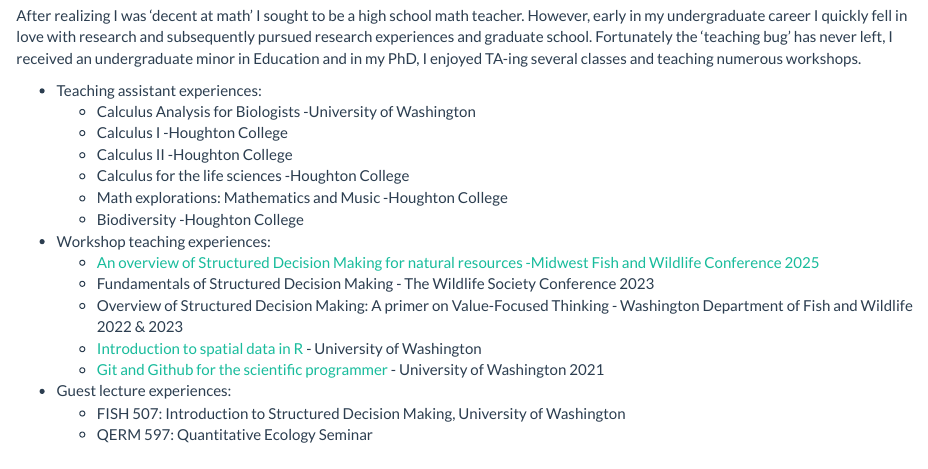
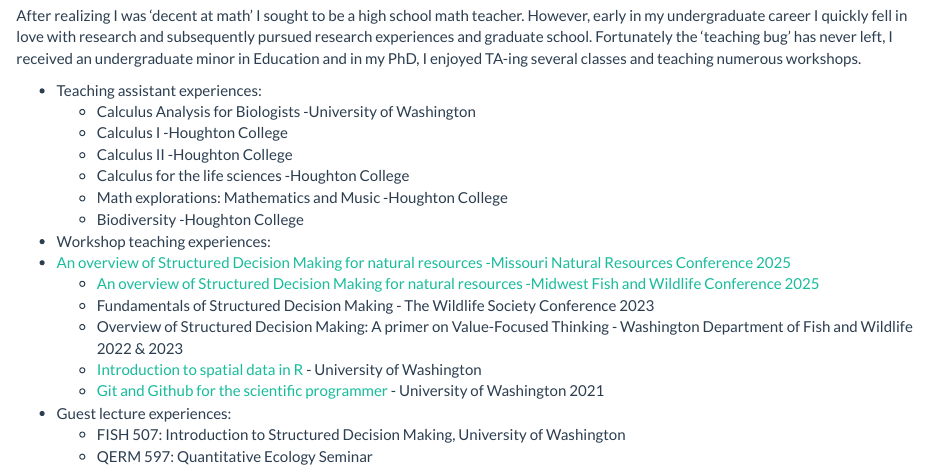
Before and after one commit to briellekthompson/personal_site, an R Markdown document (teaching.Rmd): the page in a window 1100 px wide, from 190 px down. The pictures show the output file teaching.html that the author committed with the source, opened offline; library style sheets and scripts come from the installed R packages.

Commit message:
Add MNRC

```diff
--- a/teaching.Rmd
+++ b/teaching.Rmd
@@ -14,6 +14,7 @@
   + Biodiversity -Houghton College
 
 * Workshop teaching experiences:
++ [An overview of Structured Decision Making for natural resources -Missouri Natural Resources Conference 2025](https://briellekwarta19.github.io/SDMworkshop_MNRC_2025/)
   + [An overview of Structured Decision Making for natural resources -Midwest Fish and Wildlife Conference 2025](https://briellekwarta19.github.io/SDMworkshop_MidwestFW_2025/)
   + Fundamentals of Structured Decision Making - The Wildlife Society Conference 2023
   + Overview of Structured Decision Making: A primer on Value-Focused Thinking - Washington Department of Fish and Wildlife 2022 & 2023
```
Also changed, not shown: teaching.html.
